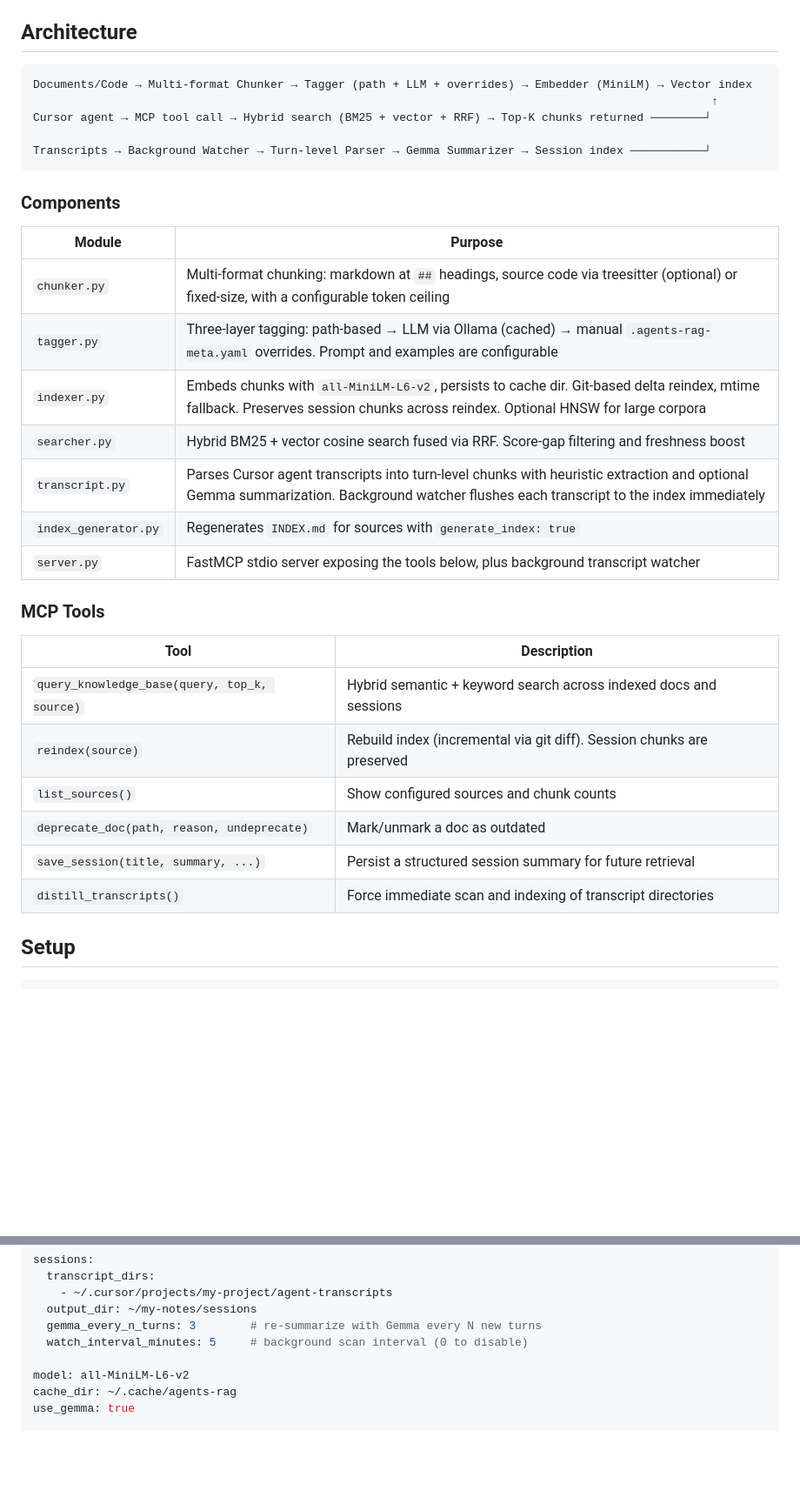
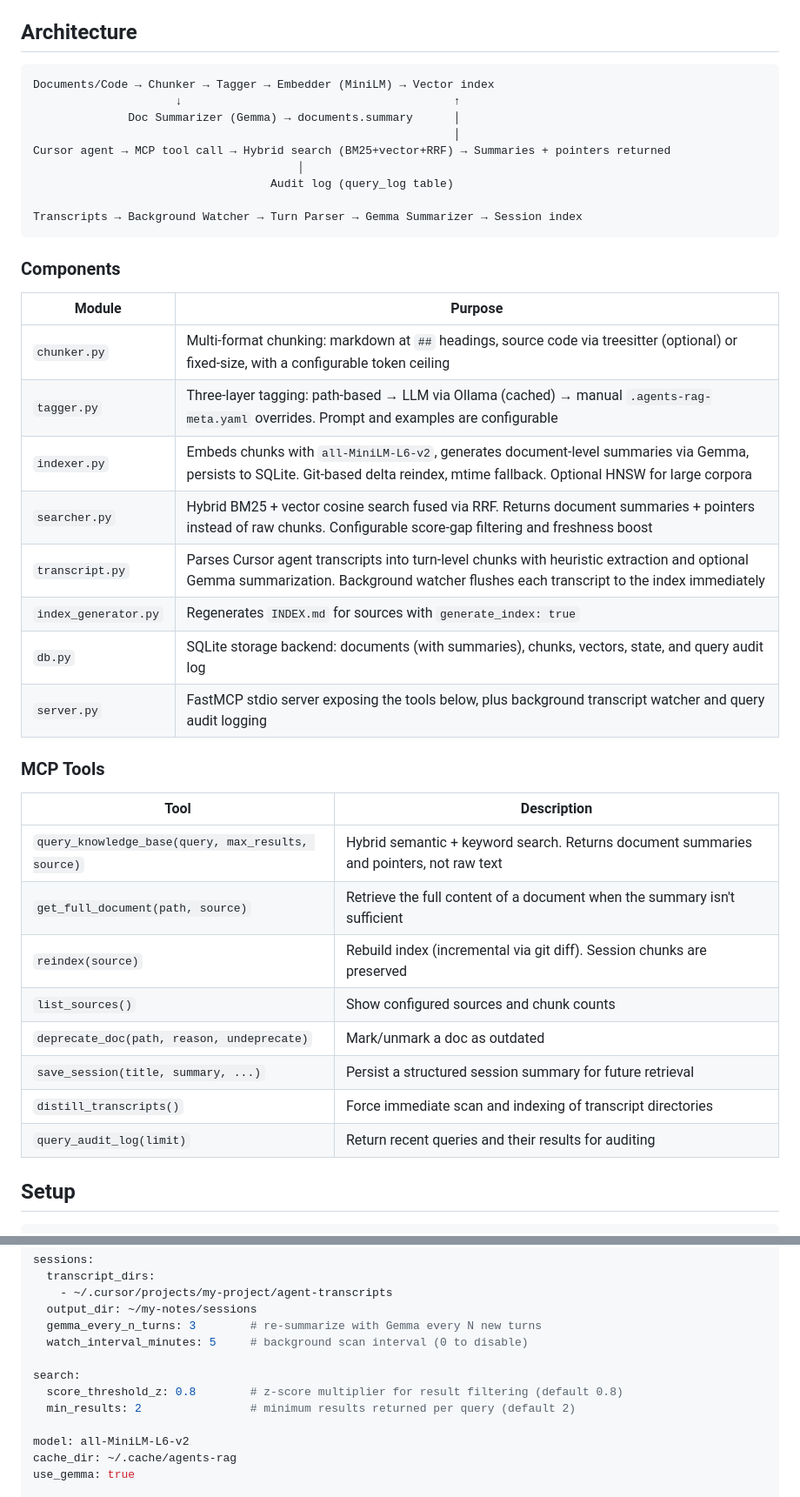
Before and after one commit to JSGette/bookkeeper, a Markdown page: README.md, 2 parts joined by grey strips. Shown at 87% size. Drawn GitHub-style; blank space fills up the shorter version.

Commit message:
Update README for summary-first results, audit log, and new tools

````diff
--- a/README.md
+++ b/README.md
@@ -5,11 +5,15 @@ MCP server for semantic search over local documentation, source code, and chat s
 ## Architecture
 
 ```
-Documents/Code → Multi-format Chunker → Tagger (path + LLM + overrides) → Embedder (MiniLM) → Vector index
-                                                                                                    ↑
-Cursor agent → MCP tool call → Hybrid search (BM25 + vector + RRF) → Top-K chunks returned ────────┘
+Documents/Code → Chunker → Tagger → Embedder (MiniLM) → Vector index
+                     ↓                                        ↑
+              Doc Summarizer (Gemma) → documents.summary      │
+                                                              │
+Cursor agent → MCP tool call → Hybrid search (BM25+vector+RRF) → Summaries + pointers returned
+                                       │
+                                   Audit log (query_log table)
 
-Transcripts → Background Watcher → Turn-level Parser → Gemma Summarizer → Session index ───────────┘
+Transcripts → Background Watcher → Turn Parser → Gemma Summarizer → Session index
 ```
 
 ### Components
@@ -18,22 +22,25 @@ Transcripts → Background Watcher → Turn-level Parser → Gemma Summarizer
 |--------|---------|
 | `chunker.py` | Multi-format chunking: markdown at `##` headings, source code via treesitter (optional) or fixed-size, with a configurable token ceiling |
 | `tagger.py` | Three-layer tagging: path-based → LLM via Ollama (cached) → manual `.agents-rag-meta.yaml` overrides. Prompt and examples are configurable |
-| `indexer.py` | Embeds chunks with `all-MiniLM-L6-v2`, persists to cache dir. Git-based delta reindex, mtime fallback. Preserves session chunks across reindex. Optional HNSW for large corpora |
-| `searcher.py` | Hybrid BM25 + vector cosine search fused via RRF. Score-gap filtering and freshness boost |
+| `indexer.py` | Embeds chunks with `all-MiniLM-L6-v2`, generates document-level summaries via Gemma, persists to SQLite. Git-based delta reindex, mtime fallback. Optional HNSW for large corpora |
+| `searcher.py` | Hybrid BM25 + vector cosine search fused via RRF. Returns document summaries + pointers instead of raw chunks. Configurable score-gap filtering and freshness boost |
 | `transcript.py` | Parses Cursor agent transcripts into turn-level chunks with heuristic extraction and optional Gemma summarization. Background watcher flushes each transcript to the index immediately |
 | `index_generator.py` | Regenerates `INDEX.md` for sources with `generate_index: true` |
-| `server.py` | FastMCP stdio server exposing the tools below, plus background transcript watcher |
+| `db.py` | SQLite storage backend: documents (with summaries), chunks, vectors, state, and query audit log |
+| `server.py` | FastMCP stdio server exposing the tools below, plus background transcript watcher and query audit logging |
 
 ### MCP Tools
 
 | Tool | Description |
 |------|-------------|
-| `query_knowledge_base(query, top_k, source)` | Hybrid semantic + keyword search across indexed docs and sessions |
+| `query_knowledge_base(query, max_results, source)` | Hybrid semantic + keyword search. Returns document summaries and pointers, not raw text |
+| `get_full_document(path, source)` | Retrieve the full content of a document when the summary isn't sufficient |
 | `reindex(source)` | Rebuild index (incremental via git diff). Session chunks are preserved |
 | `list_sources()` | Show configured sources and chunk counts |
 | `deprecate_doc(path, reason, undeprecate)` | Mark/unmark a doc as outdated |
 | `save_session(title, summary, ...)` | Persist a structured session summary for future retrieval |
 | `distill_transcripts()` | Force immediate scan and indexing of transcript directories |
+| `query_audit_log(limit)` | Return recent queries and their results for auditing |
 
 ## Setup
 
@@ -89,6 +96,10 @@ sessions:
   gemma_every_n_turns: 3        # re-summarize with Gemma every N new turns
   watch_interval_minutes: 5     # background scan interval (0 to disable)
 
+search:
+  score_threshold_z: 0.8        # z-score multiplier for result filtering (default 0.8)
+  min_results: 2                # minimum results returned per query (default 2)
+
 model: all-MiniLM-L6-v2
 cache_dir: ~/.cache/agents-rag
 use_gemma: true
````
Also changed, not shown: other parts of README.md (+11 -7 lines).
